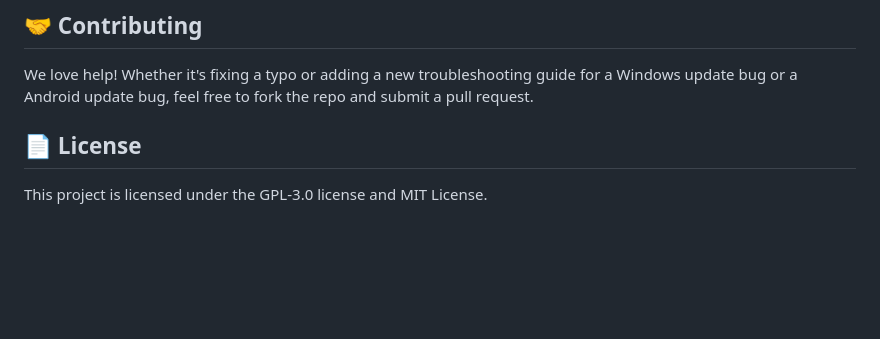
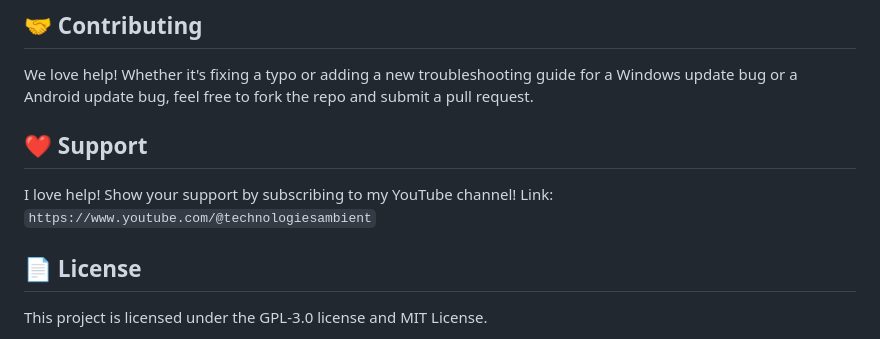
Before and after one commit to ship-it-afk/win11fix, a Markdown page: README.md, the part around the change. GitHub-like rendering; blank space fills up the shorter version.

Commit message:
Add support section to README
Added a support section with a link to the YouTube channel.

```diff
--- a/README.md
+++ b/README.md
@@ -26,6 +26,9 @@ If you want to run Win11Fix & AndroidFix locally:
 
 ## 🤝 Contributing
 We love help! Whether it's fixing a typo or adding a new troubleshooting guide for a Windows update bug or a Android update bug, feel free to fork the repo and submit a pull request.
+
+## ❤️ Support
+I love help! Show your support by subscribing to my YouTube channel! Link: `https://www.youtube.com/@technologiesambient`
 
 ## 📄 License
 This project is licensed under the GPL-3.0 license and MIT License.
```
